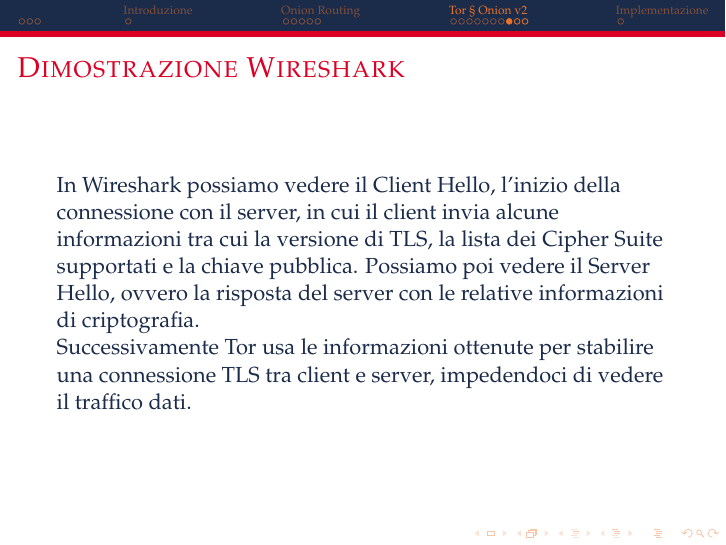
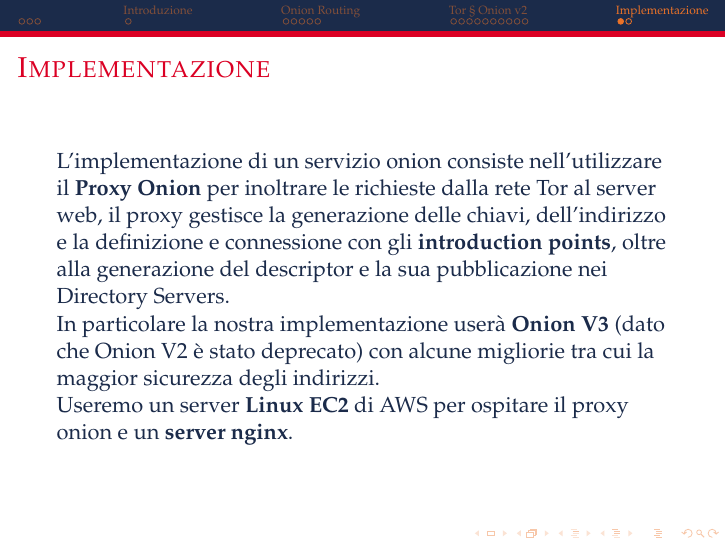
Before and after one commit to Glydric/TesiTriennale, LaTeX slides (latex/presentation/slide.tex, which reads latex/presentation/Capitoli/4_implementazione.tex): page 17 of 20 before the commit and page 20 of 21 after it. Compiled offline with pdfLaTeX.

Commit message:
writing implementazione

```diff
--- a/latex/presentation/Capitoli/4_implementazione.tex
+++ b/latex/presentation/Capitoli/4_implementazione.tex
@@ -1,4 +1,12 @@
 \section{Implementazione}
+\begin{frame}{Implementazione}
+    L'implementazione di un servizio onion consiste nell'utilizzare il \textbf{Proxy Onion} per inoltrare le richieste dalla rete Tor al server web, il proxy gestisce la generazione delle chiavi, dell'indirizzo e la definizione e connessione con gli \textbf{introduction points}, oltre alla generazione del descriptor e la sua pubblicazione nei Directory Servers. \\
+    In particolare la nostra implementazione userà \textbf{Onion V3} (dato che Onion V2 è stato deprecato) con alcune migliorie tra cui la maggior sicurezza degli indirizzi. \\
+    Useremo un server \textbf{Linux EC2} di AWS per ospitare il proxy onion e un \textbf{server nginx}.
+\end{frame}
+
 \begin{frame}
+    % Innanzitutto è necessario configurare correttamente la macchina virtuale, configurando il firewall AWS (security groups) per permettere le connessioni in ingresso sulla porta 80 e 22. \\
+    % Nel sistema installiamo i pacchetti nginx (web server) e apt-transport-https (per utilizzare i repository tramite HTTPS). Dopo una serie di configurazioni dei repository possiamo installare tor, configuriamo il relativo torrc con \lstinline{HiddenServicePort 80} e \lstinline{HiddenServiceDir /var/lib/tor/hidden_service} e riavviamo il servizio
 
 \end{frame}
```
Also changed, not shown: latex/presentation/slide.pdf.
